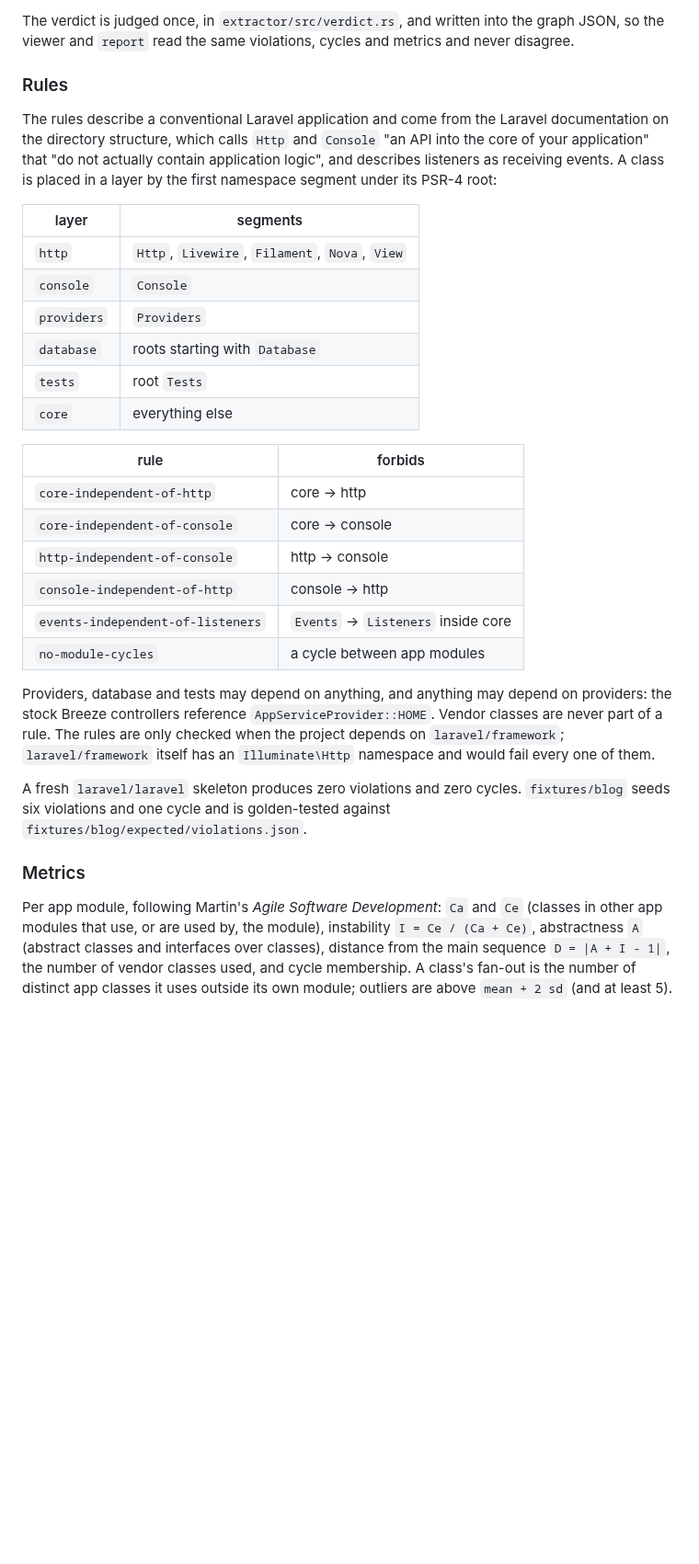
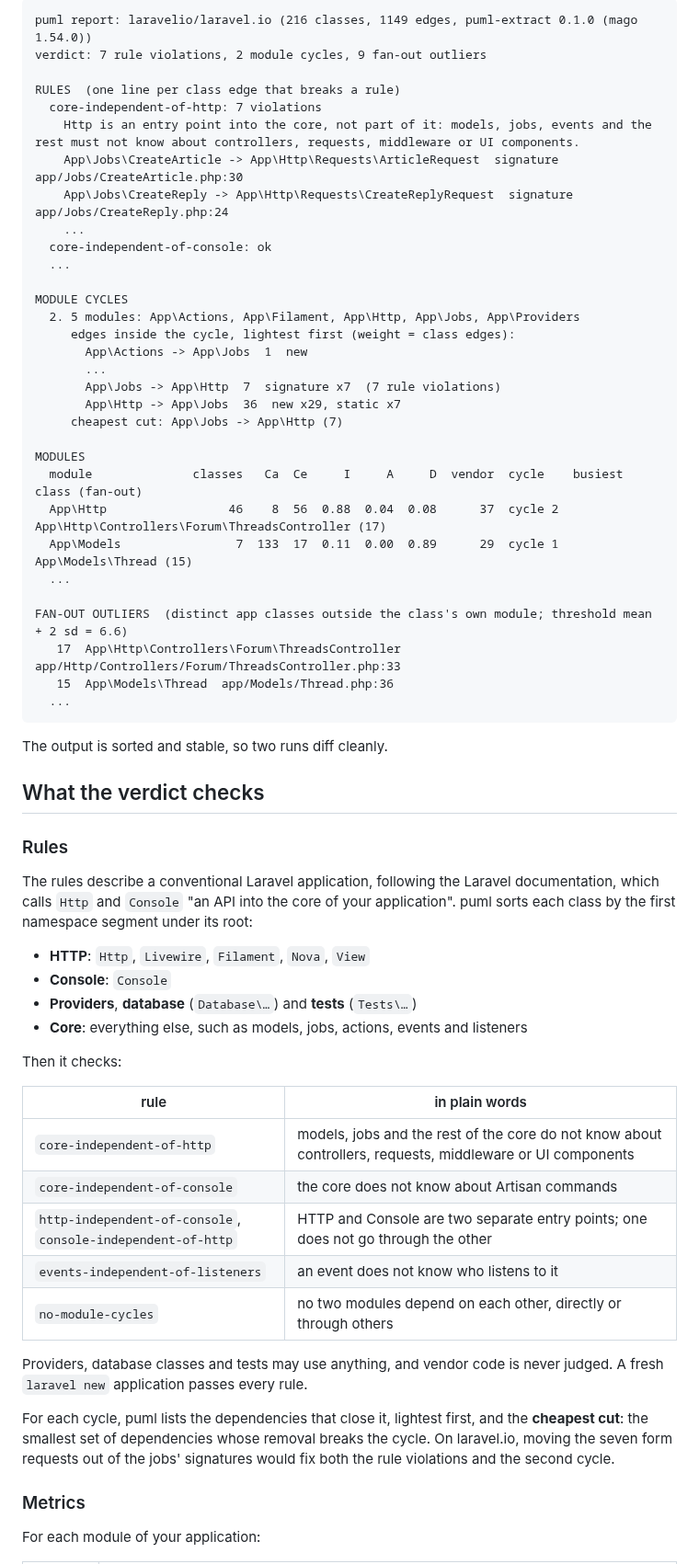
Before and after one commit to kauffinger/puml, a Markdown page: README.md, the part around one of its changes. Shown at 92% size. Drawn GitHub-style; blank space fills up the shorter version.

````diff
--- a/README.md
+++ b/README.md
@@ -53,45 +133,71 @@ take `--dev` like the extraction does.
 
-The verdict is judged once, in `extractor/src/verdict.rs`, and written into the graph JSON, so the
-viewer and `report` read the same violations, cycles and metrics and never disagree.
+```
+puml report: laravelio/laravel.io (216 classes, 1149 edges, puml-extract 0.1.0 (mago 1.54.0))
+verdict: 7 rule violations, 2 module cycles, 9 fan-out outliers
+
+RULES  (one line per class edge that breaks a rule)
+  core-independent-of-http: 7 violations
+    Http is an entry point into the core, not part of it: models, jobs, events and the rest must not know about controllers, requests, middleware or UI components.
+    App\Jobs\CreateArticle -> App\Http\Requests\ArticleRequest  signature  app/Jobs/CreateArticle.php:30
+    App\Jobs\CreateReply -> App\Http\Requests\CreateReplyRequest  signature  app/Jobs/CreateReply.php:24
+    ...
+  core-independent-of-console: ok
+  ...
+
+MODULE CYCLES
+  2. 5 modules: App\Actions, App\Filament, App\Http, App\Jobs, App\Providers
+     edges inside the cycle, lightest first (weight = class edges):
+       App\Actions -> App\Jobs  1  new
+       ...
+       App\Jobs -> App\Http  7  signature x7  (7 rule violations)
+       App\Http -> App\Jobs  36  new x29, static x7
+     cheapest cut: App\Jobs -> App\Http (7)
+
+MODULES
+  module              classes   Ca  Ce     I     A     D  vendor  cycle    busiest class (fan-out)
+  App\Http                 46    8  56  0.88  0.04  0.08      37  cycle 2  App\Http\Controllers\Forum\ThreadsController (17)
+  App\Models                7  133  17  0.11  0.00  0.89      29  cycle 1  App\Models\Thread (15)
+  ...
+
+FAN-OUT OUTLIERS  (distinct app classes outside the class's own module; threshold mean + 2 sd = 6.6)
+   17  App\Http\Controllers\Forum\ThreadsController  app/Http/Controllers/Forum/ThreadsController.php:33
+   15  App\Models\Thread  app/Models/Thread.php:36
+  ...
+```
+
+The output is sorted and stable, so two runs diff cleanly.
+
+## What the verdict checks
 
 ### Rules
 
-The rules describe a conventional Laravel application and come from the Laravel documentation on the
-directory structure, which calls `Http` and `Console` "an API into the core of your application" that
-"do not actually contain application logic", and describes listeners as receiving events. A class is
-placed in a layer by the first namespace segment under its PSR-4 root:
+The rules describe a conventional Laravel application, following the Laravel documentation, which calls
+`Http` and `Console` "an API into the core of your application". puml sorts each class by the first
+namespace segment under its root:
 
-| layer | segments |
+- **HTTP**: `Http`, `Livewire`, `Filament`, `Nova`, `View`
+- **Console**: `Console`
+- **Providers**, **database** (`Database\…`) and **tests** (`Tests\…`)
+- **Core**: everything else, such as models, jobs, actions, events and listeners
+
+Then it checks:
+
+| rule | in plain words |
 |---|---|
-| `http` | `Http`, `Livewire`, `Filament`, `Nova`, `View` |
-| `console` | `Console` |
-| `providers` | `Providers` |
-| `database` | roots starting with `Database` |
-| `tests` | root `Tests` |
-| `core` | everything else |
+| `core-independent-of-http` | models, jobs and the rest of the core do not know about controllers, requests, middleware or UI components |
+| `core-independent-of-console` | the core does not know about Artisan commands |
+| `http-independent-of-console`, `console-independent-of-http` | HTTP and Console are two separate entry points; one does not go through the other |
+| `events-independent-of-listeners` | an event does not know who listens to it |
+| `no-module-cycles` | no two modules depend on each other, directly or through others |
 
-| rule | forbids |
-|---|---|
-| `core-independent-of-http` | core → http |
-| `core-independent-of-console` | core → console |
-| `http-independent-of-console` | http → console |
-| `console-independent-of-http` | console → http |
-| `events-independent-of-listeners` | `Events` → `Listeners` inside core |
-| `no-module-cycles` | a cycle between app modules |
+Providers, database classes and tests may use anything, and vendor code is never judged. A fresh
+`laravel new` application passes every rule.
 
-Providers, database and tests may depend on anything, and anything may depend on providers: the stock
-Breeze controllers reference `AppServiceProvider::HOME`. Vendor classes are never part of a rule. The
-rules are only checked when the project depends on `laravel/framework`; `laravel/framework` itself has
-an `Illuminate\Http` namespace and would fail every one of them.
-
-A fresh `laravel/laravel` skeleton produces zero violations and zero cycles. `fixtures/blog` seeds six
-violations and one cycle and is golden-tested against `fixtures/blog/expected/violations.json`.
+For each cycle, puml lists the dependencies that close it, lightest first, and the **cheapest cut**: the
+smallest set of dependencies whose removal breaks the cycle. On laravel.io, moving the seven form
+requests out of the jobs' signatures would fix both the rule violations and the second cycle.
 
 ### Metrics
 
-Per app module, following Martin's *Agile Software Development*: `Ca` and `Ce` (classes in other app
-modules that use, or are used by, the module), instability `I = Ce / (Ca + Ce)`, abstractness `A`
-(abstract classes and interfaces over classes), distance from the main sequence `D = |A + I - 1|`, the
-number of vendor classes used, and cycle membership. A class's fan-out is the number of distinct app
-classes it uses outside its own module; outliers are above `mean + 2 sd` (and at least 5).
+For each module of your application:
 
````
Also changed, not shown: other parts of README.md (+145 -211 lines), CONTRIBUTING.md (added, +212 -0 lines), assets/screenshots/edge.png (added), assets/screenshots/http.png (added), assets/screenshots/modules.png (added), assets/screenshots/thread.png (added), 1 other file.
